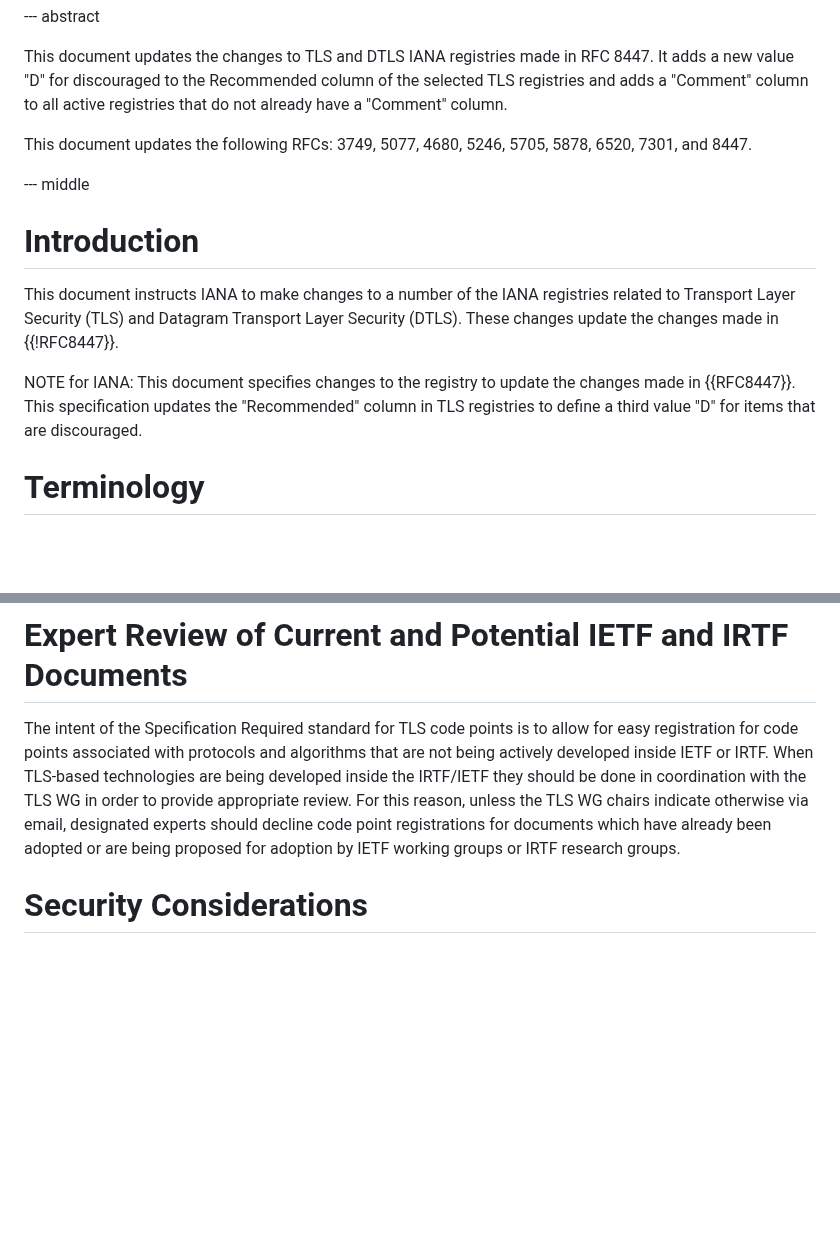
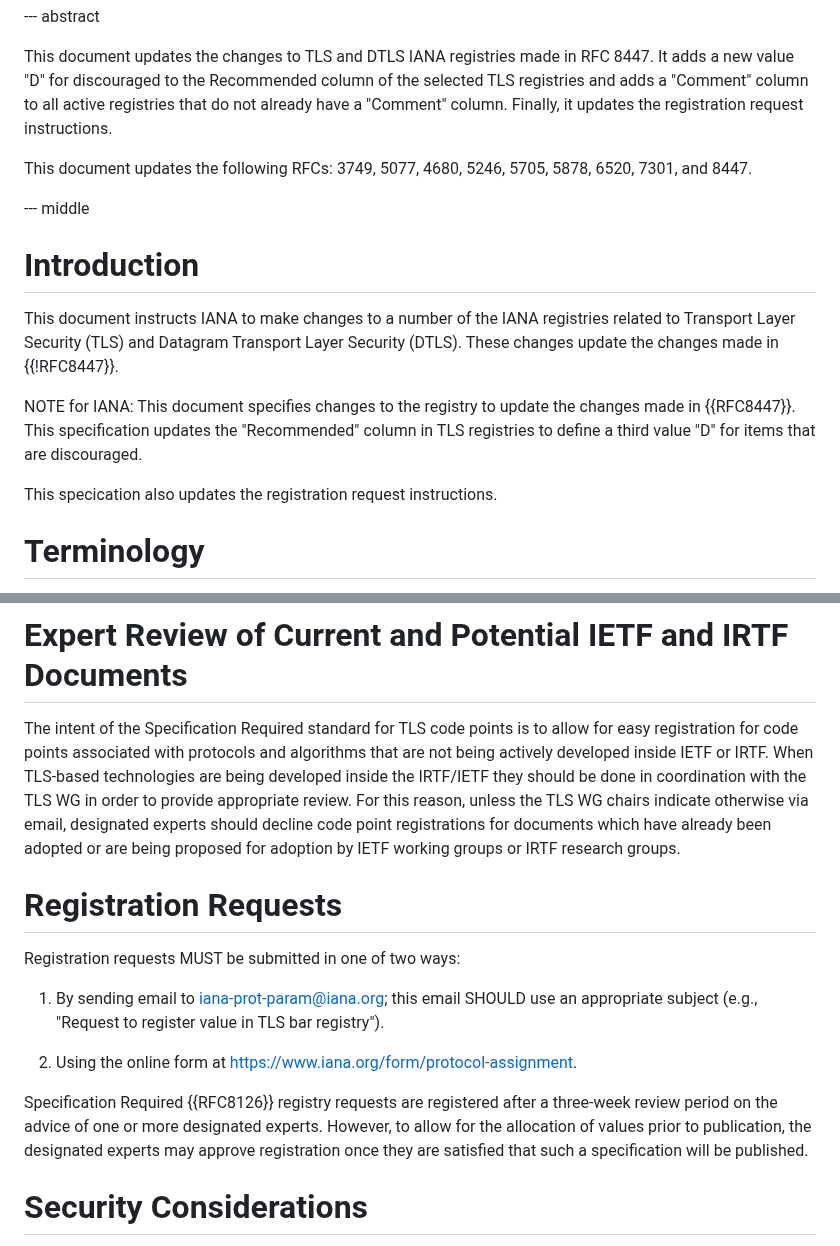
Before and after one commit to tlswg/rfc8447bis, a Markdown page: draft-ietf-tls-rfc8447bis.md, 2 parts joined by grey strips. GitHub-like rendering; blank space fills up the shorter version.

Commit message:
New Registration Request Section (#83)
* New Registration Request Section

Closes #78.

* editorial

* Add Reg Req to Abstract/Intro

```diff
--- a/draft-ietf-tls-rfc8447bis.md
+++ b/draft-ietf-tls-rfc8447bis.md
@@ -44,7 +44,8 @@ This document updates the changes to TLS and DTLS IANA registries
 made in RFC 8447. It adds a new value "D" for discouraged
 to the Recommended column of the selected TLS registries and
 adds a "Comment" column to all active registries that do not
-already have a "Comment" column.
+already have a "Comment" column. Finally, it updates the
+registration request instructions.
 
 This document updates the following RFCs:
 3749, 5077, 4680, 5246, 5705, 5878, 6520, 7301, and 8447.
@@ -65,6 +66,8 @@ in {{!RFC8447}}.
 
 This specification updates the "Recommended" column in TLS
 registries to define a third value "D" for items that are discouraged.
+
+This specication also updates the registration request instructions.
 
 # Terminology
 
@@ -505,6 +508,22 @@ experts should decline code point registrations for documents which
 have already been adopted or are being proposed for adoption by IETF
 working groups or IRTF research groups.
 
+# Registration Requests
+
+Registration requests MUST be submitted in one of two ways:
+
+1. By sending email to iana-prot-param@iana.org; this email SHOULD
+use an appropriate subject (e.g., "Request to register value in TLS
+bar registry").
+
+3. Using the online form at
+https://www.iana.org/form/protocol-assignment.
+
+Specification Required {{RFC8126}} registry requests are registered after
+a three-week review period on the advice of one or more designated
+experts. However, to allow for the allocation of values prior to
+publication, the designated experts may approve registration once they
+are satisfied that such a specification will be published.
 
 # Security Considerations
 
```
